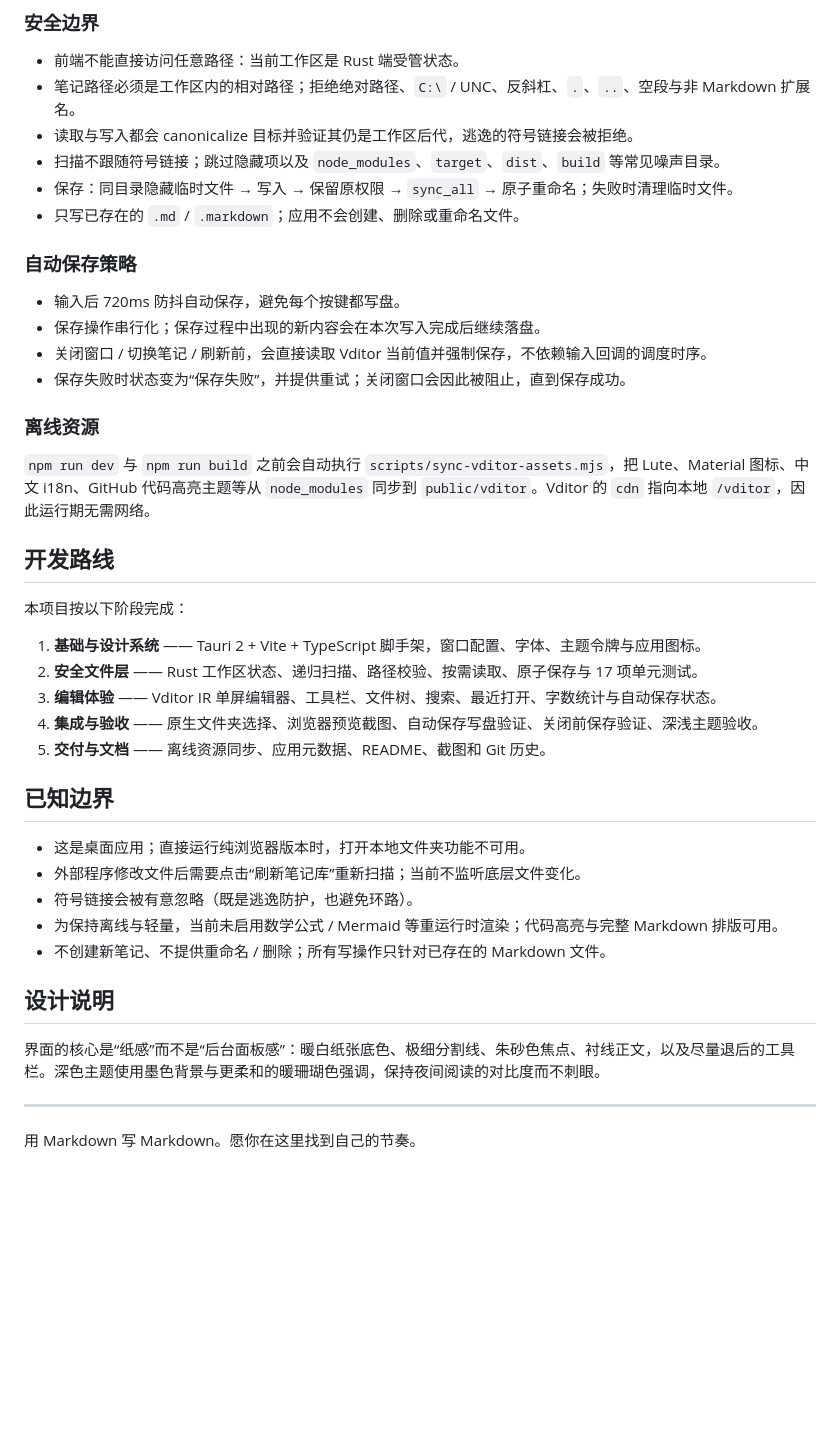
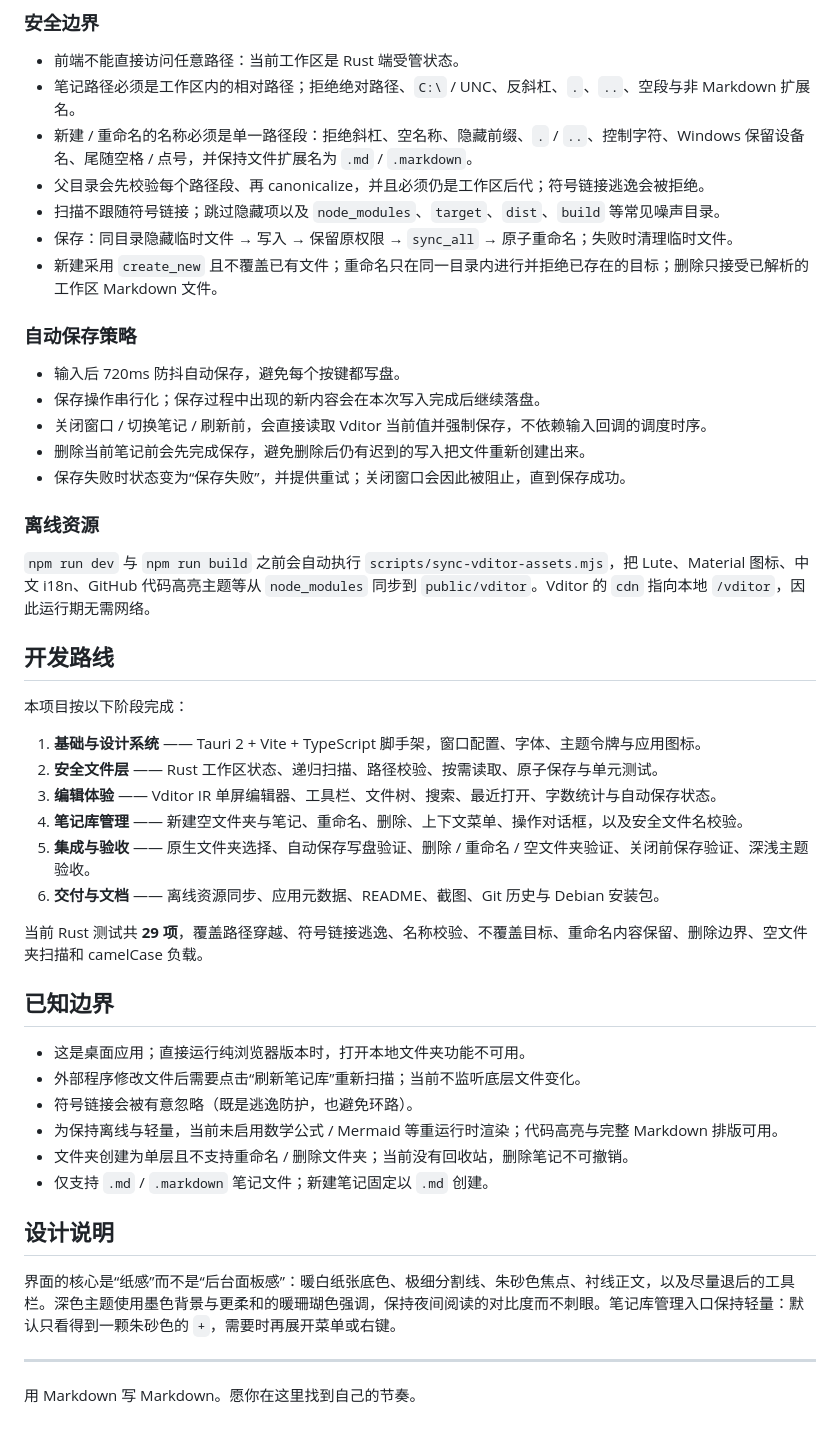
Before and after one commit to tianmingbuaa/markdown-edit-tauri, a Markdown page: README.md, the part around the change printed below. Drawn GitHub-style; blank space fills up the shorter version.

```diff
--- a/README.md
+++ b/README.md
@@ -118,16 +144,18 @@ cargo test
 
 - 前端不能直接访问任意路径：当前工作区是 Rust 端受管状态。
 - 笔记路径必须是工作区内的相对路径；拒绝绝对路径、`C:\` / UNC、反斜杠、`.`、`..`、空段与非 Markdown 扩展名。
-- 读取与写入都会 canonicalize 目标并验证其仍是工作区后代，逃逸的符号链接会被拒绝。
+- 新建 / 重命名的名称必须是单一路径段：拒绝斜杠、空名称、隐藏前缀、`.` / `..`、控制字符、Windows 保留设备名、尾随空格 / 点号，并保持文件扩展名为 `.md` / `.markdown`。
+- 父目录会先校验每个路径段、再 canonicalize，并且必须仍是工作区后代；符号链接逃逸会被拒绝。
 - 扫描不跟随符号链接；跳过隐藏项以及 `node_modules`、`target`、`dist`、`build` 等常见噪声目录。
 - 保存：同目录隐藏临时文件 → 写入 → 保留原权限 → `sync_all` → 原子重命名；失败时清理临时文件。
-- 只写已存在的 `.md` / `.markdown`；应用不会创建、删除或重命名文件。
+- 新建采用 `create_new` 且不覆盖已有文件；重命名只在同一目录内进行并拒绝已存在的目标；删除只接受已解析的工作区 Markdown 文件。
 
 ### 自动保存策略
 
 - 输入后 720ms 防抖自动保存，避免每个按键都写盘。
 - 保存操作串行化；保存过程中出现的新内容会在本次写入完成后继续落盘。
 - 关闭窗口 / 切换笔记 / 刷新前，会直接读取 Vditor 当前值并强制保存，不依赖输入回调的调度时序。
+- 删除当前笔记前会先完成保存，避免删除后仍有迟到的写入把文件重新创建出来。
 - 保存失败时状态变为“保存失败”，并提供重试；关闭窗口会因此被阻止，直到保存成功。
 
 ### 离线资源
@@ -139,10 +167,13 @@ cargo test
 本项目按以下阶段完成：
 
 1. **基础与设计系统** —— Tauri 2 + Vite + TypeScript 脚手架，窗口配置、字体、主题令牌与应用图标。
-2. **安全文件层** —— Rust 工作区状态、递归扫描、路径校验、按需读取、原子保存与 17 项单元测试。
+2. **安全文件层** —— Rust 工作区状态、递归扫描、路径校验、按需读取、原子保存与单元测试。
 3. **编辑体验** —— Vditor IR 单屏编辑器、工具栏、文件树、搜索、最近打开、字数统计与自动保存状态。
-4. **集成与验收** —— 原生文件夹选择、浏览器预览截图、自动保存写盘验证、关闭前保存验证、深浅主题验收。
-5. **交付与文档** —— 离线资源同步、应用元数据、README、截图和 Git 历史。
+4. **笔记库管理** —— 新建空文件夹与笔记、重命名、删除、上下文菜单、操作对话框，以及安全文件名校验。
+5. **集成与验收** —— 原生文件夹选择、自动保存写盘验证、删除 / 重命名 / 空文件夹验证、关闭前保存验证、深浅主题验收。
+6. **交付与文档** —— 离线资源同步、应用元数据、README、截图、Git 历史与 Debian 安装包。
+
+当前 Rust 测试共 **29 项**，覆盖路径穿越、符号链接逃逸、名称校验、不覆盖目标、重命名内容保留、删除边界、空文件夹扫描和 camelCase 负载。
 
 ## 已知边界
 
@@ -150,11 +181,12 @@ cargo test
 - 外部程序修改文件后需要点击“刷新笔记库”重新扫描；当前不监听底层文件变化。
 - 符号链接会被有意忽略（既是逃逸防护，也避免环路）。
 - 为保持离线与轻量，当前未启用数学公式 / Mermaid 等重运行时渲染；代码高亮与完整 Markdown 排版可用。
-- 不创建新笔记、不提供重命名 / 删除；所有写操作只针对已存在的 Markdown 文件。
+- 文件夹创建为单层且不支持重命名 / 删除文件夹；当前没有回收站，删除笔记不可撤销。
+- 仅支持 `.md` / `.markdown` 笔记文件；新建笔记固定以 `.md` 创建。
 
 ## 设计说明
 
-界面的核心是“纸感”而不是“后台面板感”：暖白纸张底色、极细分割线、朱砂色焦点、衬线正文，以及尽量退后的工具栏。深色主题使用墨色背景与更柔和的暖珊瑚色强调，保持夜间阅读的对比度而不刺眼。
+界面的核心是“纸感”而不是“后台面板感”：暖白纸张底色、极细分割线、朱砂色焦点、衬线正文，以及尽量退后的工具栏。深色主题使用墨色背景与更柔和的暖珊瑚色强调，保持夜间阅读的对比度而不刺眼。笔记库管理入口保持轻量：默认只看得到一颗朱砂色的 `+`，需要时再展开菜单或右键。
 
 ---
 
```
Also changed, not shown: other parts of README.md (+44 -18 lines), docs/screenshots/editor-dark.png, docs/screenshots/editor-light.png, docs/screenshots/library-actions.png (added), docs/screenshots/library-menu.png (added), docs/screenshots/welcome-light.png.
